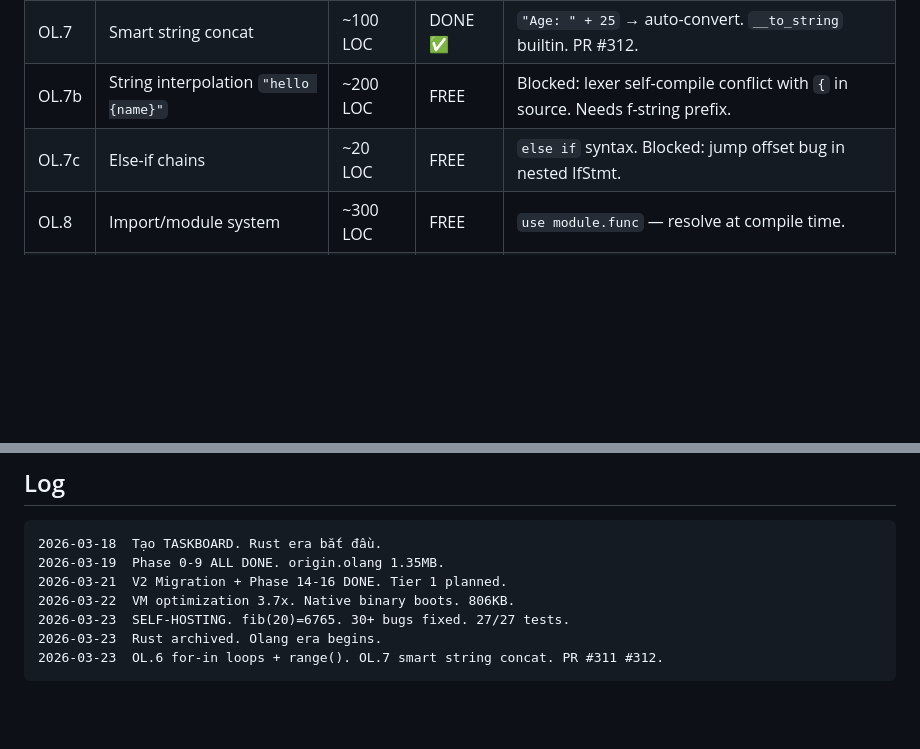
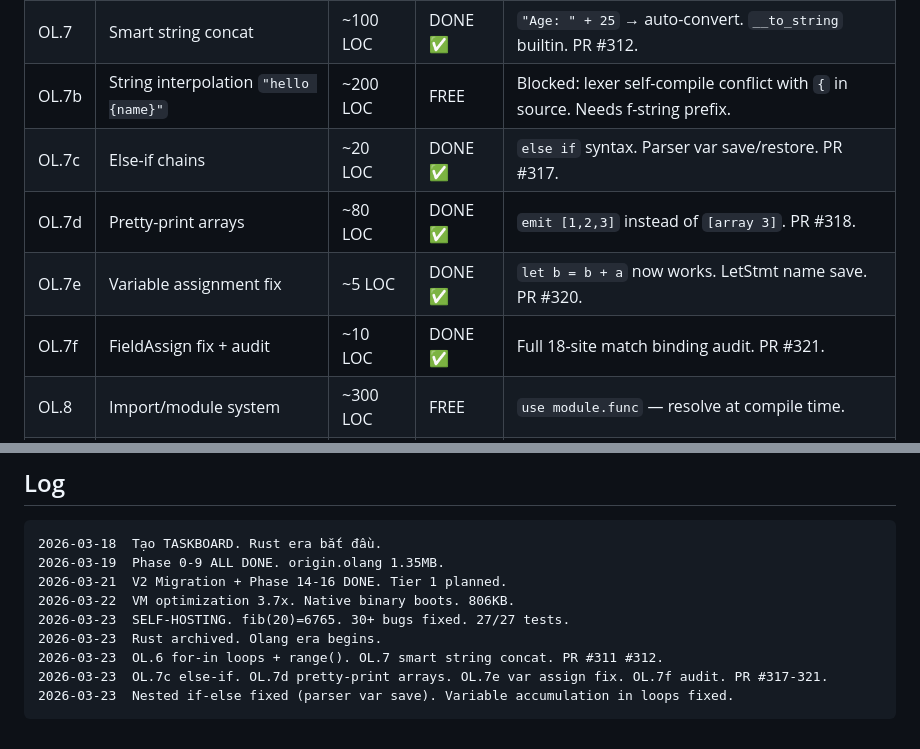
Before and after one commit to goldlotus1810/Origin, a Markdown page: TASKBOARD.md, 2 parts joined by grey strips. GitHub-like rendering; blank space fills up the shorter version.

Commit message:
docs: Update TASKBOARD — OL.7c-7f done, prime finder works
Session achievements:
- Else-if chains, pretty-print arrays, variable assignment fix
- Full 18-site match binding audit
- Prime finder runs on native binary

Co-Authored-By: Claude Opus 4.6 (1M context) <noreply@anthropic.com>

````diff
--- a/TASKBOARD.md
+++ b/TASKBOARD.md
@@ -60,7 +60,10 @@ Parser upgrade, E2E tests, Logic check — TẤT CẢ DONE.
 | OL.6 | For-in loops + range() | ~120 LOC | DONE ✅ | `for x in items { }`, `for i in range(n) { }`. PR #311. |
 | OL.7 | Smart string concat | ~100 LOC | DONE ✅ | `"Age: " + 25` → auto-convert. `__to_string` builtin. PR #312. |
 | OL.7b | String interpolation `"hello {name}"` | ~200 LOC | FREE | Blocked: lexer self-compile conflict with `{` in source. Needs f-string prefix. |
-| OL.7c | Else-if chains | ~20 LOC | FREE | `else if` syntax. Blocked: jump offset bug in nested IfStmt. |
+| OL.7c | Else-if chains | ~20 LOC | DONE ✅ | `else if` syntax. Parser var save/restore. PR #317. |
+| OL.7d | Pretty-print arrays | ~80 LOC | DONE ✅ | `emit [1,2,3]` instead of `[array 3]`. PR #318. |
+| OL.7e | Variable assignment fix | ~5 LOC | DONE ✅ | `let b = b + a` now works. LetStmt name save. PR #320. |
+| OL.7f | FieldAssign fix + audit | ~10 LOC | DONE ✅ | Full 18-site match binding audit. PR #321. |
 | OL.8 | Import/module system | ~300 LOC | FREE | `use module.func` — resolve at compile time. |
 | OL.9 | Error handling | ~200 LOC | FREE | `try { ... } catch { ... }` — parser + VM. |
 | OL.10 | Array/Dict comprehension | ~150 LOC | FREE | `[x * 2 for x in items]` — sugar. |
@@ -126,4 +129,6 @@ Parser upgrade, E2E tests, Logic check — TẤT CẢ DONE.
 2026-03-23  SELF-HOSTING. fib(20)=6765. 30+ bugs fixed. 27/27 tests.
 2026-03-23  Rust archived. Olang era begins.
 2026-03-23  OL.6 for-in loops + range(). OL.7 smart string concat. PR #311 #312.
+2026-03-23  OL.7c else-if. OL.7d pretty-print arrays. OL.7e var assign fix. OL.7f audit. PR #317-321.
+2026-03-23  Nested if-else fixed (parser var save). Variable accumulation in loops fixed.
 ```
````
